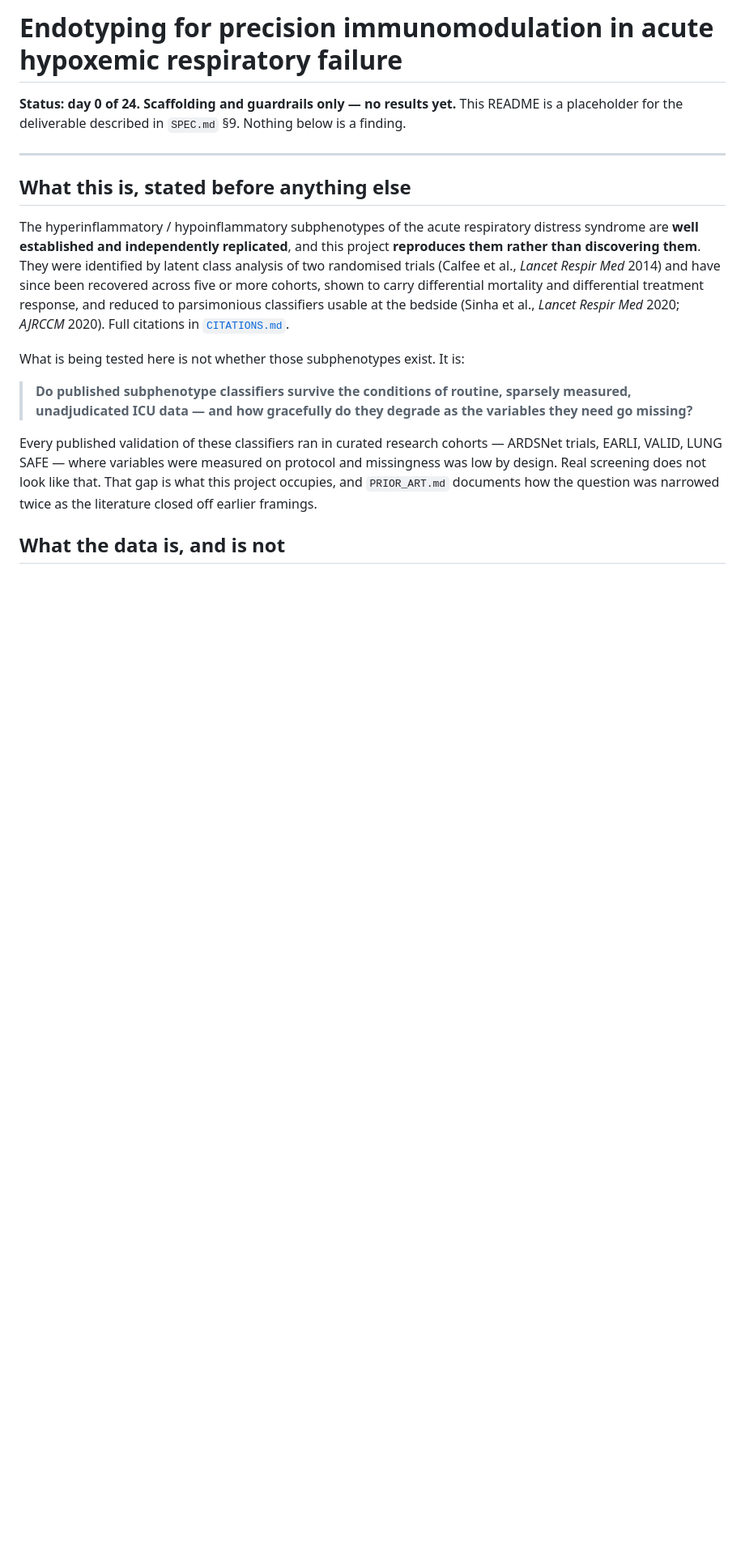
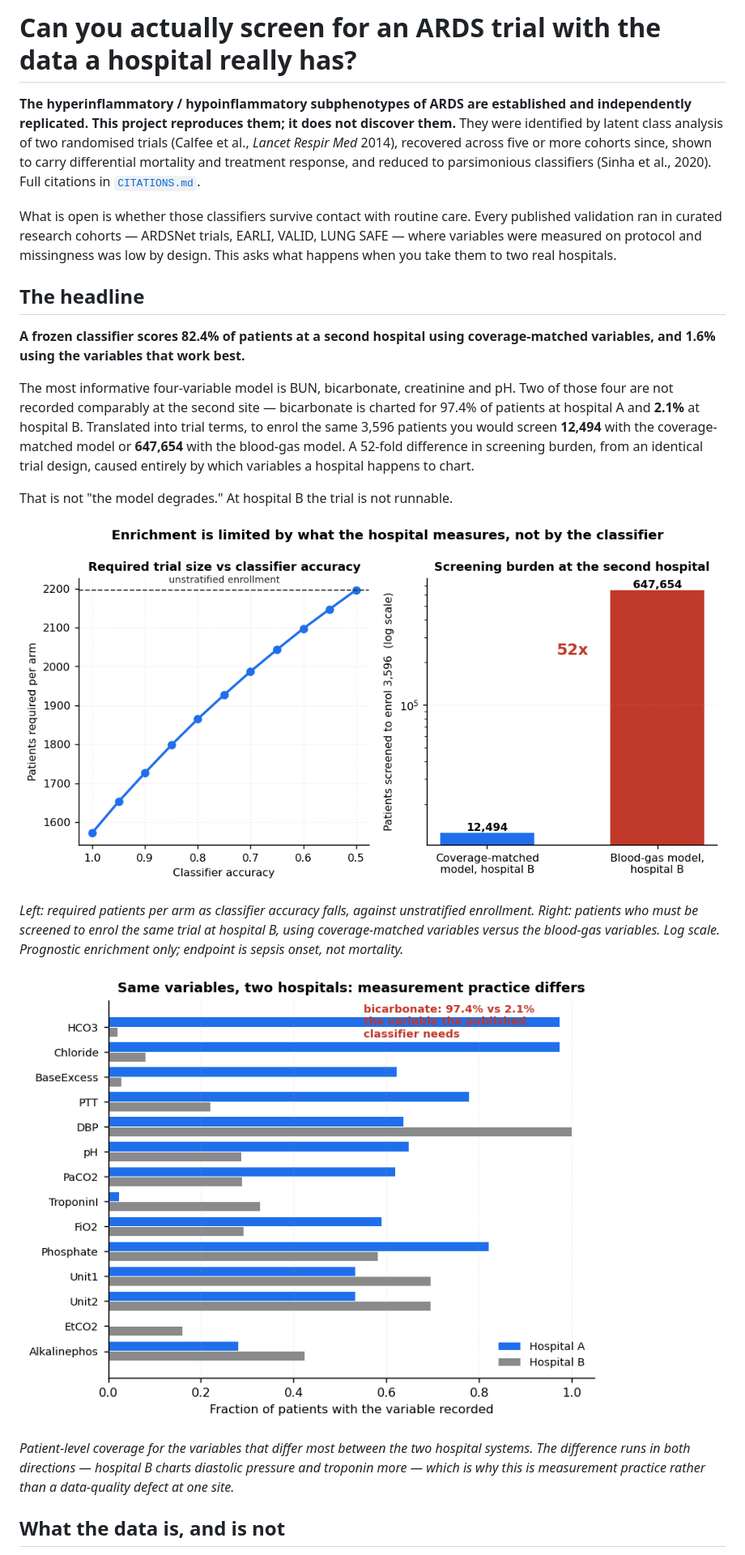
Before and after one commit to jamesconde/ards-endotype, a Markdown page: README.md, the part around one of its changes. Shown at 81% size. Drawn GitHub-style; pictures changed too: figures/coverage_by_hospital.png (added), figures/headline_enrichment.png (added); blank space fills up the shorter version.

```diff
--- a/README.md
+++ b/README.md
@@ -1,33 +1,44 @@
-# Endotyping for precision immunomodulation in acute hypoxemic respiratory failure
+# Can you actually screen for an ARDS trial with the data a hospital really has?
 
-**Status: day 0 of 24. Scaffolding and guardrails only — no results yet.**
-This README is a placeholder for the deliverable described in `SPEC.md` §9. Nothing below
-is a finding.
+**The hyperinflammatory / hypoinflammatory subphenotypes of ARDS are established and
+independently replicated. This project reproduces them; it does not discover them.** They
+were identified by latent class analysis of two randomised trials (Calfee et al., *Lancet
+Respir Med* 2014), recovered across five or more cohorts since, shown to carry differential
+mortality and treatment response, and reduced to parsimonious classifiers (Sinha et al.,
+2020). Full citations in [`CITATIONS.md`](CITATIONS.md).
 
----
+What is open is whether those classifiers survive contact with routine care. Every
+published validation ran in curated research cohorts — ARDSNet trials, EARLI, VALID, LUNG
+SAFE — where variables were measured on protocol and missingness was low by design. This
+asks what happens when you take them to two real hospitals.
 
-## What this is, stated before anything else
+## The headline
 
-The hyperinflammatory / hypoinflammatory subphenotypes of the acute respiratory distress
-syndrome are **well established and independently replicated**, and this project
-**reproduces them rather than discovering them**. They were identified by latent class
-analysis of two randomised trials (Calfee et al., *Lancet Respir Med* 2014) and have since
-been recovered across five or more cohorts, shown to carry differential mortality and
-differential treatment response, and reduced to parsimonious classifiers usable at the
-bedside (Sinha et al., *Lancet Respir Med* 2020; *AJRCCM* 2020). Full citations in
-[`CITATIONS.md`](CITATIONS.md).
+**A frozen classifier scores 82.4% of patients at a second hospital using coverage-matched
+variables, and 1.6% using the variables that work best.**
 
-What is being tested here is not whether those subphenotypes exist. It is:
+The most informative four-variable model is BUN, bicarbonate, creatinine and pH. Two of
+those four are not recorded comparably at the second site — bicarbonate is charted for
+97.4% of patients at hospital A and **2.1%** at hospital B. Translated into trial terms, to
+enrol the same 3,596 patients you would screen **12,494** with the coverage-matched model
+or **647,654** with the blood-gas model. A 52-fold difference in screening burden, from an
+identical trial design, caused entirely by which variables a hospital happens to chart.
 
-> **Do published subphenotype classifiers survive the conditions of routine, sparsely
-> measured, unadjudicated ICU data — and how gracefully do they degrade as the variables
-> they need go missing?**
+That is not "the model degrades." At hospital B the trial is not runnable.
 
-Every published validation of these classifiers ran in curated research cohorts — ARDSNet
-trials, EARLI, VALID, LUNG SAFE — where variables were measured on protocol and missingness
-was low by design. Real screening does not look like that. That gap is what this project
-occupies, and `PRIOR_ART.md` documents how the question was narrowed twice as the
-literature closed off earlier framings.
+![Required trial size against classifier accuracy, and screening burden at the second hospital](figures/headline_enrichment.png)
+
+*Left: required patients per arm as classifier accuracy falls, against unstratified
+enrollment. Right: patients who must be screened to enrol the same trial at hospital B,
+using coverage-matched variables versus the blood-gas variables. Log scale. Prognostic
+enrichment only; endpoint is sepsis onset, not mortality.*
+
+![Variable coverage at the two hospital systems](figures/coverage_by_hospital.png)
+
+*Patient-level coverage for the variables that differ most between the two hospital
+systems. The difference runs in both directions — hospital B charts diastolic pressure and
+troponin more — which is why this is measurement practice rather than a data-quality defect
+at one site.*
 
 ## What the data is, and is not
 
```
Also changed, not shown: other parts of README.md (+109 -56 lines), figures/degradation_curve.png (added), figures/eicu_mortality.png (added), 1 other file.
